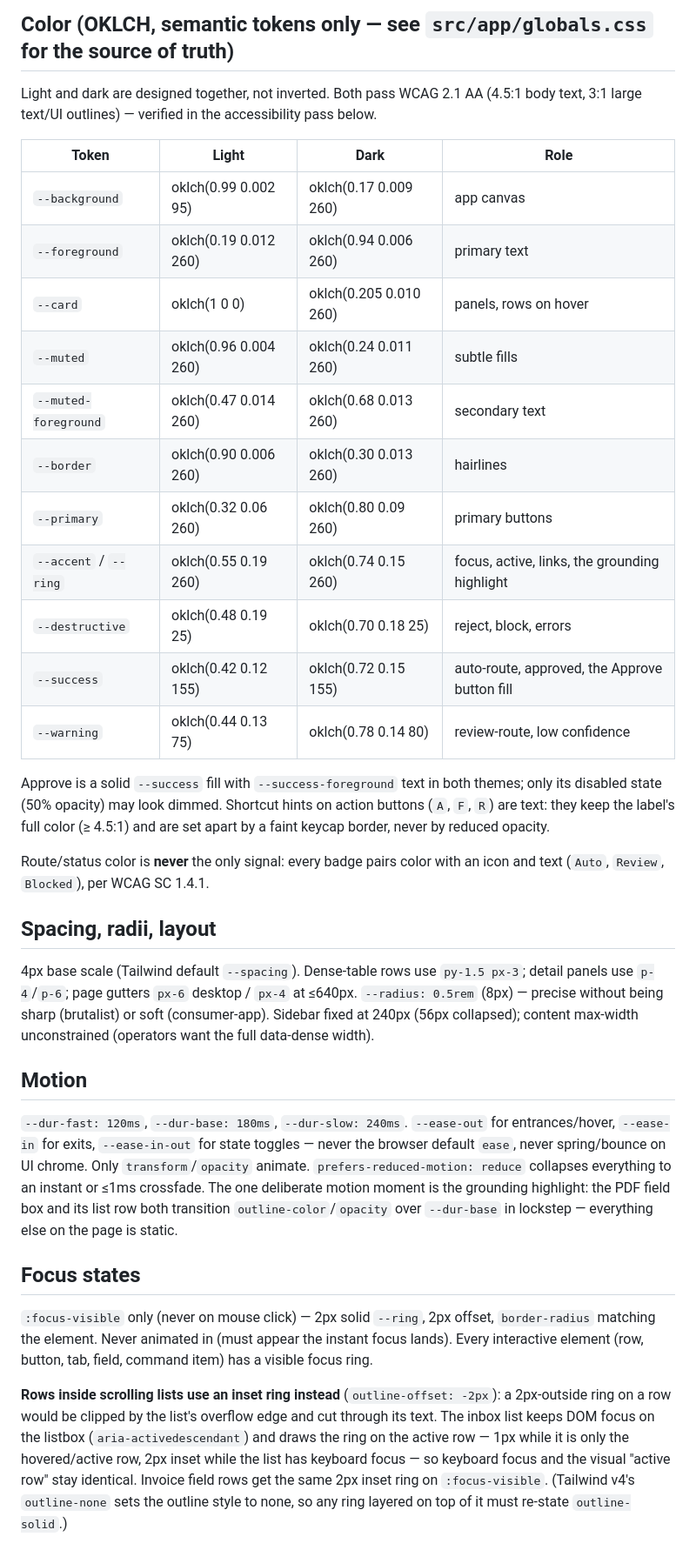
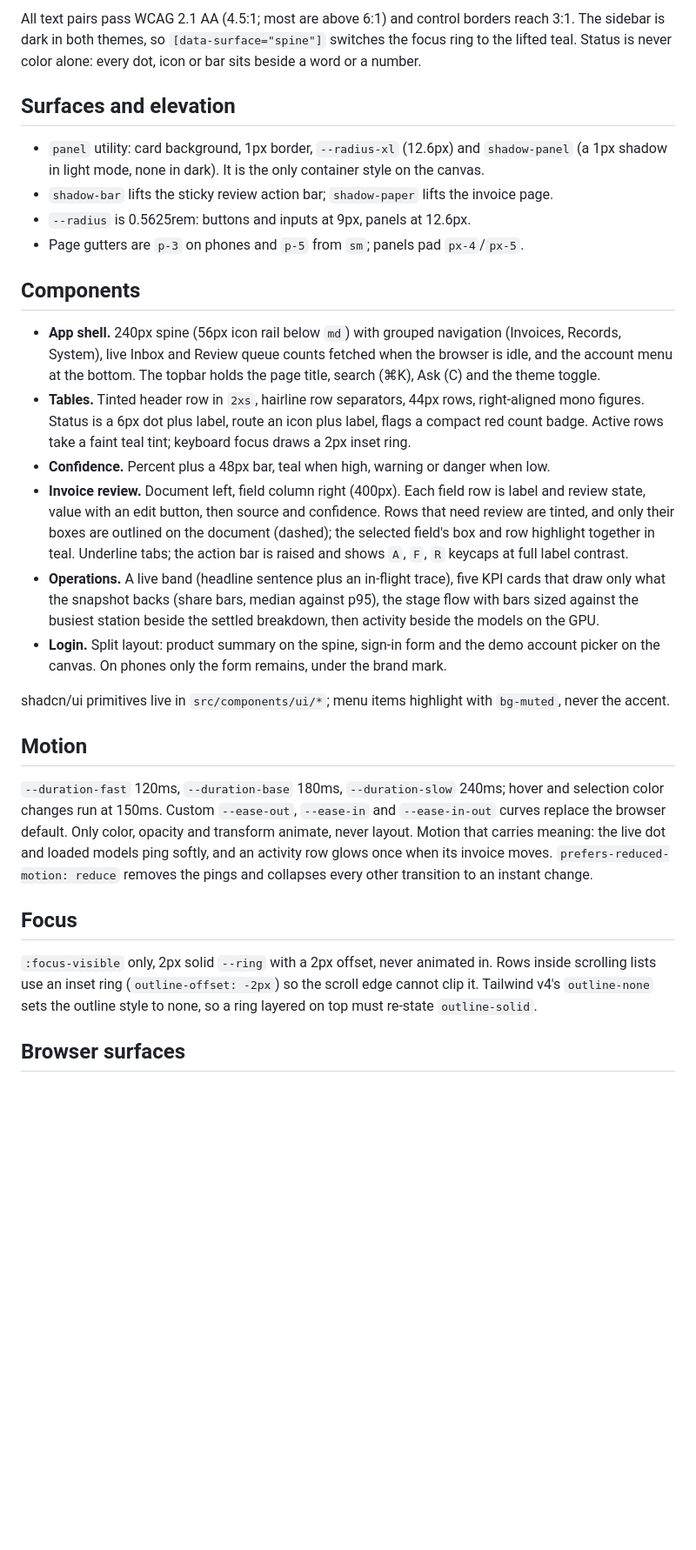
Before and after one commit to AdityaAg8/sovereign-ap-autopilot, a Markdown page: web/DESIGN.md, the part around one of its changes. Shown at 87% size. Rendered like a GitHub page; blank space fills up the shorter version.

Commit message:
docs(web): describe the Ledger design system

```diff
--- a/web/DESIGN.md
+++ b/web/DESIGN.md
@@ -68,58 +62,56 @@ labels/emphasis, 600 headers, 700 reserved for the brand mark only.
 
-## Color (OKLCH, semantic tokens only — see `src/app/globals.css` for the source of truth)
+All text pairs pass WCAG 2.1 AA (4.5:1; most are above 6:1) and control borders reach 3:1. The
+sidebar is dark in both themes, so `[data-surface="spine"]` switches the focus ring to the
+lifted teal. Status is never color alone: every dot, icon or bar sits beside a word or a number.
 
-Light and dark are designed together, not inverted. Both pass WCAG 2.1 AA (4.5:1 body text, 3:1
-large text/UI outlines) — verified in the accessibility pass below.
+## Surfaces and elevation
 
-| Token                 | Light                 | Dark                   | Role                                          |
-| --------------------- | --------------------- | ---------------------- | --------------------------------------------- |
-| `--background`        | oklch(0.99 0.002 95)  | oklch(0.17 0.009 260)  | app canvas                                    |
-| `--foreground`        | oklch(0.19 0.012 260) | oklch(0.94 0.006 260)  | primary text                                  |
-| `--card`              | oklch(1 0 0)          | oklch(0.205 0.010 260) | panels, rows on hover                         |
-| `--muted`             | oklch(0.96 0.004 260) | oklch(0.24 0.011 260)  | subtle fills                                  |
-| `--muted-foreground`  | oklch(0.47 0.014 260) | oklch(0.68 0.013 260)  | secondary text                                |
-| `--border`            | oklch(0.90 0.006 260) | oklch(0.30 0.013 260)  | hairlines                                     |
-| `--primary`           | oklch(0.32 0.06 260)  | oklch(0.80 0.09 260)   | primary buttons                               |
-| `--accent` / `--ring` | oklch(0.55 0.19 260)  | oklch(0.74 0.15 260)   | focus, active, links, the grounding highlight |
-| `--destructive`       | oklch(0.48 0.19 25)   | oklch(0.70 0.18 25)    | reject, block, errors                         |
-| `--success`           | oklch(0.42 0.12 155)  | oklch(0.72 0.15 155)   | auto-route, approved, the Approve button fill |
-| `--warning`           | oklch(0.44 0.13 75)   | oklch(0.78 0.14 80)    | review-route, low confidence                  |
+- `panel` utility: card background, 1px border, `--radius-xl` (12.6px) and `shadow-panel` (a
+  1px shadow in light mode, none in dark). It is the only container style on the canvas.
+- `shadow-bar` lifts the sticky review action bar; `shadow-paper` lifts the invoice page.
+- `--radius` is 0.5625rem: buttons and inputs at 9px, panels at 12.6px.
+- Page gutters are `p-3` on phones and `p-5` from `sm`; panels pad `px-4`/`px-5`.
 
-Approve is a solid `--success` fill with `--success-foreground` text in both themes; only its
-disabled state (50% opacity) may look dimmed. Shortcut hints on action buttons (`A`, `F`, `R`) are
-text: they keep the label's full color (≥ 4.5:1) and are set apart by a faint keycap border, never
-by reduced opacity.
+## Components
 
-Route/status color is **never** the only signal: every badge pairs color with an icon and text
-(`Auto`, `Review`, `Blocked`), per WCAG SC 1.4.1.
+- **App shell.** 240px spine (56px icon rail below `md`) with grouped navigation (Invoices,
+  Records, System), live Inbox and Review queue counts fetched when the browser is idle, and the
+  account menu at the bottom. The topbar holds the page title, search (⌘K), Ask (C) and the
+  theme toggle.
+- **Tables.** Tinted header row in `2xs`, hairline row separators, 44px rows, right-aligned mono
+  figures. Status is a 6px dot plus label, route an icon plus label, flags a compact red count
+  badge. Active rows take a faint teal tint; keyboard focus draws a 2px inset ring.
+- **Confidence.** Percent plus a 48px bar, teal when high, warning or danger when low.
+- **Invoice review.** Document left, field column right (400px). Each field row is label and
+  review state, value with an edit button, then source and confidence. Rows that need review
+  are tinted, and only their boxes are outlined on the document (dashed); the selected field's
+  box and row highlight together in teal. Underline tabs; the action bar is raised and shows
+  `A`, `F`, `R` keycaps at full label contrast.
+- **Operations.** A live band (headline sentence plus an in-flight trace), five KPI cards that
+  draw only what the snapshot backs (share bars, median against p95), the stage flow with bars
+  sized against the busiest station beside the settled breakdown, then activity beside the
+  models on the GPU.
+- **Login.** Split layout: product summary on the spine, sign-in form and the demo account
+  picker on the canvas. On phones only the form remains, under the brand mark.
 
-## Spacing, radii, layout
-
-4px base scale (Tailwind default `--spacing`). Dense-table rows use `py-1.5 px-3`; detail panels
-use `p-4`/`p-6`; page gutters `px-6` desktop / `px-4` at ≤640px. `--radius: 0.5rem` (8px) — precise
-without being sharp (brutalist) or soft (consumer-app). Sidebar fixed at 240px (56px collapsed);
-content max-width unconstrained (operators want the full data-dense width).
+shadcn/ui primitives live in `src/components/ui/*`; menu items highlight with `bg-muted`, never
+the accent.
 
 ## Motion
 
-`--dur-fast: 120ms`, `--dur-base: 180ms`, `--dur-slow: 240ms`. `--ease-out` for entrances/hover,
-`--ease-in` for exits, `--ease-in-out` for state toggles — never the browser default `ease`, never
-spring/bounce on UI chrome. Only `transform`/`opacity` animate. `prefers-reduced-motion: reduce`
-collapses everything to an instant or ≤1ms crossfade. The one deliberate motion moment is the
-grounding highlight: the PDF field box and its list row both transition `outline-color`/`opacity`
-over `--dur-base` in lockstep — everything else on the page is static.
+`--duration-fast` 120ms, `--duration-base` 180ms, `--duration-slow` 240ms; hover and selection
+color changes run at 150ms. Custom `--ease-out`, `--ease-in` and `--ease-in-out` curves replace
+the browser default. Only color, opacity and transform animate, never layout. Motion that
+carries meaning: the live dot and loaded models ping softly, and an activity row glows once
+when its invoice moves. `prefers-reduced-motion: reduce` removes the pings and collapses every
+other transition to an instant change.
 
-## Focus states
+## Focus
 
-`:focus-visible` only (never on mouse click) — 2px solid `--ring`, 2px offset, `border-radius`
-matching the element. Never animated in (must appear the instant focus lands). Every interactive
-element (row, button, tab, field, command item) has a visible focus ring.
+`:focus-visible` only, 2px solid `--ring` with a 2px offset, never animated in. Rows inside
+scrolling lists use an inset ring (`outline-offset: -2px`) so the scroll edge cannot clip it.
+Tailwind v4's `outline-none` sets the outline style to none, so a ring layered on top must
+re-state `outline-solid`.
 
-**Rows inside scrolling lists use an inset ring instead** (`outline-offset: -2px`): a 2px-outside
-ring on a row would be clipped by the list's overflow edge and cut through its text. The inbox
-list keeps DOM focus on the listbox (`aria-activedescendant`) and draws the ring on the active row
-— 1px while it is only the hovered/active row, 2px inset while the list has keyboard focus — so
-keyboard focus and the visual "active row" stay identical. Invoice field rows get the same 2px
-inset ring on `:focus-visible`. (Tailwind v4's `outline-none` sets the outline style to none, so
-any ring layered on top of it must re-state `outline-solid`.)
+## Browser surfaces
 
```
Also changed, not shown: other parts of web/DESIGN.md (+50 -67 lines).
